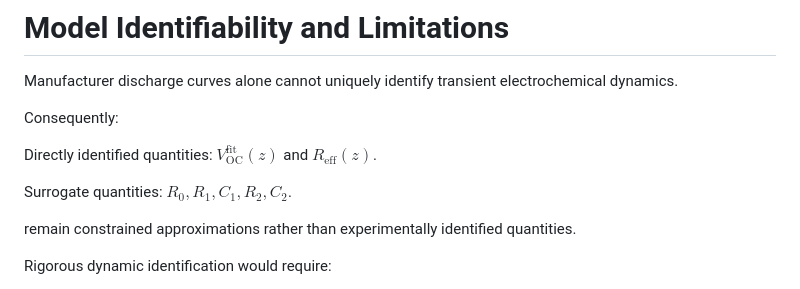
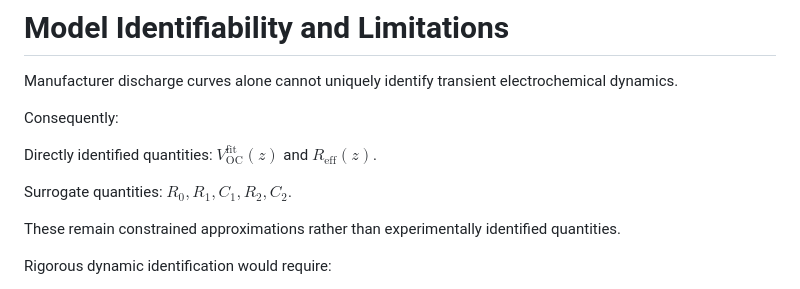
Before and after one commit to andreacoraddu/ECM, a Markdown page: README.md, the part around one of its changes. Rendered like a GitHub page.

```diff
--- a/README.md
+++ b/README.md
@@ -240,7 +233,7 @@ Directly identified quantities: $V_{\mathrm{OC}}^{\mathrm{fit}}(z)$ and $R_{\mat
 
 Surrogate quantities: $R_0, R_1, C_1, R_2, C_2$.
 
-remain constrained approximations rather than experimentally identified quantities.
+These remain constrained approximations rather than experimentally identified quantities.
 
 Rigorous dynamic identification would require:
 
```
Also changed, not shown: other parts of README.md (+3 -10 lines).
